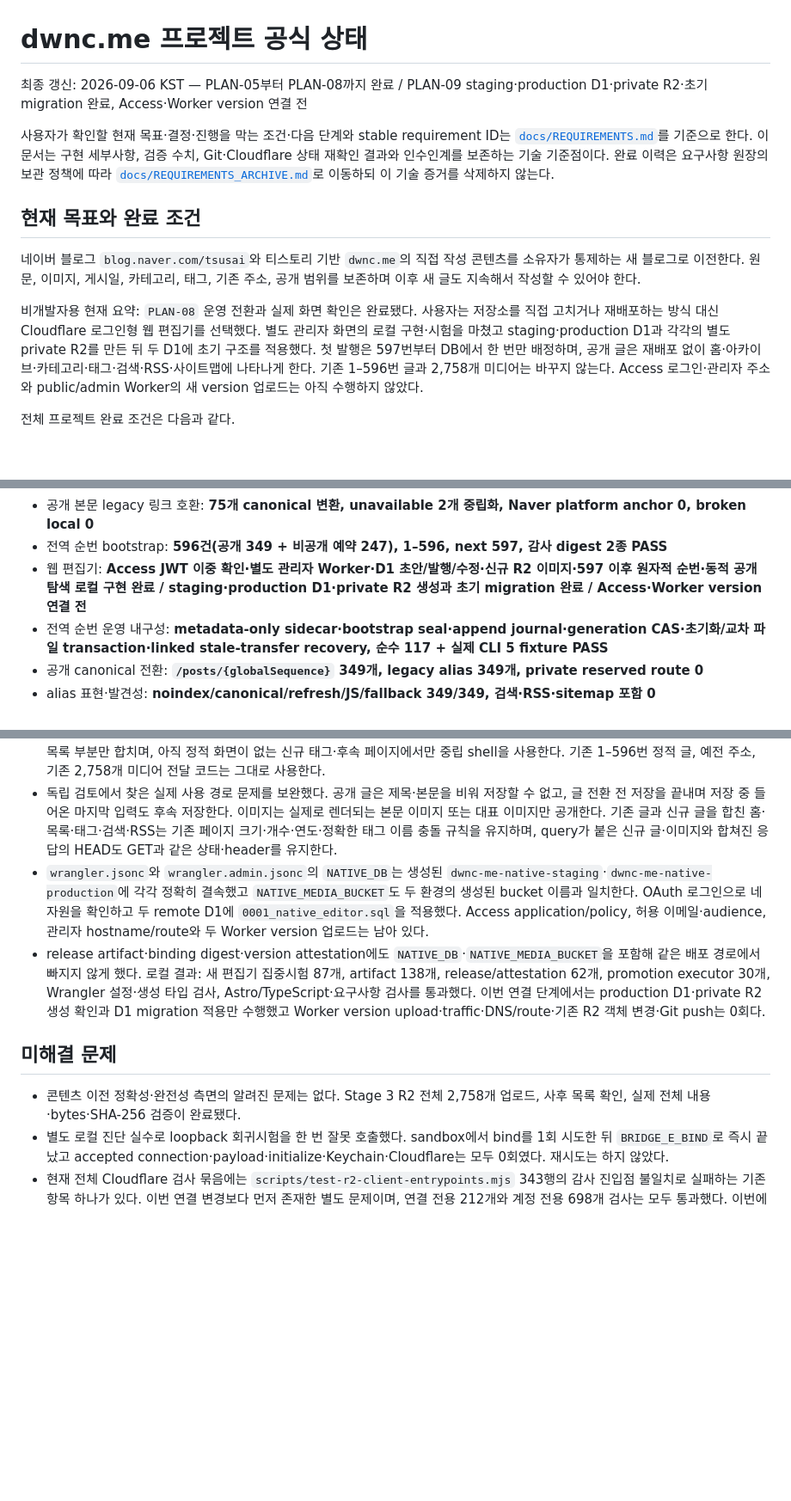
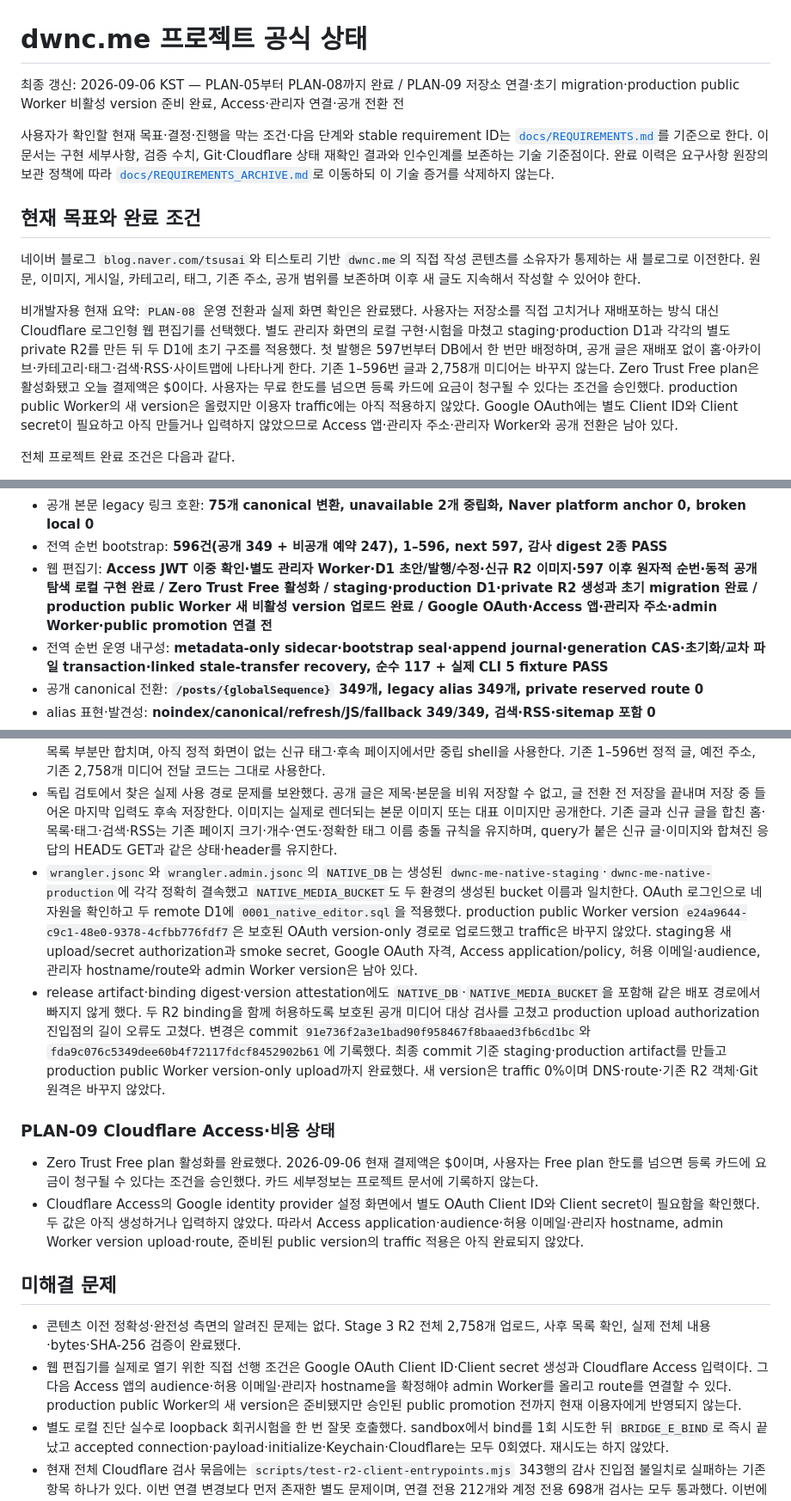
Before and after one commit to tsusaikang/dwnc.me, a Markdown page: PROJECT_STATE.md, 3 parts joined by grey strips. Shown at 86% size. Drawn GitHub-style; blank space fills up the shorter version.

Commit message:
docs: record PLAN-09 Cloudflare connection status

```diff
--- a/PROJECT_STATE.md
+++ b/PROJECT_STATE.md
@@ -1,6 +1,6 @@
 # dwnc.me 프로젝트 공식 상태
 
-최종 갱신: 2026-09-06 KST — PLAN-05부터 PLAN-08까지 완료 / PLAN-09 staging·production D1·private R2·초기 migration 완료, Access·Worker version 연결 전
+최종 갱신: 2026-09-06 KST — PLAN-05부터 PLAN-08까지 완료 / PLAN-09 저장소 연결·초기 migration·production public Worker 비활성 version 준비 완료, Access·관리자 연결·공개 전환 전
 
 사용자가 확인할 현재 목표·결정·진행을 막는 조건·다음 단계와 stable requirement ID는 [`docs/REQUIREMENTS.md`](docs/REQUIREMENTS.md)를 기준으로 한다. 이 문서는 구현 세부사항, 검증 수치, Git·Cloudflare 상태 재확인 결과와 인수인계를 보존하는 기술 기준점이다. 완료 이력은 요구사항 원장의 보관 정책에 따라 [`docs/REQUIREMENTS_ARCHIVE.md`](docs/REQUIREMENTS_ARCHIVE.md)로 이동하되 이 기술 증거를 삭제하지 않는다.
 
@@ -8,7 +8,7 @@
 
 네이버 블로그 `blog.naver.com/tsusai`와 티스토리 기반 `dwnc.me`의 직접 작성 콘텐츠를 소유자가 통제하는 새 블로그로 이전한다. 원문, 이미지, 게시일, 카테고리, 태그, 기존 주소, 공개 범위를 보존하며 이후 새 글도 지속해서 작성할 수 있어야 한다.
 
-비개발자용 현재 요약: `PLAN-08` 운영 전환과 실제 화면 확인은 완료됐다. 사용자는 저장소를 직접 고치거나 재배포하는 방식 대신 Cloudflare 로그인형 웹 편집기를 선택했다. 별도 관리자 화면의 로컬 구현·시험을 마쳤고 staging·production D1과 각각의 별도 private R2를 만든 뒤 두 D1에 초기 구조를 적용했다. 첫 발행은 597번부터 DB에서 한 번만 배정하며, 공개 글은 재배포 없이 홈·아카이브·카테고리·태그·검색·RSS·사이트맵에 나타나게 한다. 기존 1–596번 글과 2,758개 미디어는 바꾸지 않는다. Access 로그인·관리자 주소와 public/admin Worker의 새 version 업로드는 아직 수행하지 않았다.
+비개발자용 현재 요약: `PLAN-08` 운영 전환과 실제 화면 확인은 완료됐다. 사용자는 저장소를 직접 고치거나 재배포하는 방식 대신 Cloudflare 로그인형 웹 편집기를 선택했다. 별도 관리자 화면의 로컬 구현·시험을 마쳤고 staging·production D1과 각각의 별도 private R2를 만든 뒤 두 D1에 초기 구조를 적용했다. 첫 발행은 597번부터 DB에서 한 번만 배정하며, 공개 글은 재배포 없이 홈·아카이브·카테고리·태그·검색·RSS·사이트맵에 나타나게 한다. 기존 1–596번 글과 2,758개 미디어는 바꾸지 않는다. Zero Trust Free plan은 활성화됐고 오늘 결제액은 $0이다. 사용자는 무료 한도를 넘으면 등록 카드에 요금이 청구될 수 있다는 조건을 승인했다. production public Worker의 새 version은 올렸지만 이용자 traffic에는 아직 적용하지 않았다. Google OAuth에는 별도 Client ID와 Client secret이 필요하고 아직 만들거나 입력하지 않았으므로 Access 앱·관리자 주소·관리자 Worker와 공개 전환은 남아 있다.
 
 전체 프로젝트 완료 조건은 다음과 같다.
 
@@ -40,7 +40,7 @@
 - 공개 URL registry: **imported 349 + native 증분 계약, 현재 collision 0**
 - 공개 본문 legacy 링크 호환: **75개 canonical 변환, unavailable 2개 중립화, Naver platform anchor 0, broken local 0**
 - 전역 순번 bootstrap: **596건(공개 349 + 비공개 예약 247), 1–596, next 597, 감사 digest 2종 PASS**
-- 웹 편집기: **Access JWT 이중 확인·별도 관리자 Worker·D1 초안/발행/수정·신규 R2 이미지·597 이후 원자적 순번·동적 공개 탐색 로컬 구현 완료 / staging·production D1·private R2 생성과 초기 migration 완료 / Access·Worker version 연결 전**
+- 웹 편집기: **Access JWT 이중 확인·별도 관리자 Worker·D1 초안/발행/수정·신규 R2 이미지·597 이후 원자적 순번·동적 공개 탐색 로컬 구현 완료 / Zero Trust Free 활성화 / staging·production D1·private R2 생성과 초기 migration 완료 / production public Worker 새 비활성 version 업로드 완료 / Google OAuth·Access 앱·관리자 주소·admin Worker·public promotion 연결 전**
 - 전역 순번 운영 내구성: **metadata-only sidecar·bootstrap seal·append journal·generation CAS·초기화/교차 파일 transaction·linked stale-transfer recovery, 순수 117 + 실제 CLI 5 fixture PASS**
 - 공개 canonical 전환: **`/posts/{globalSequence}` 349개, legacy alias 349개, private reserved route 0**
 - alias 표현·발견성: **noindex/canonical/refresh/JS/fallback 349/349, 검색·RSS·sitemap 포함 0**
@@ -531,12 +531,18 @@
 - 관리자 화면은 새 글, 800ms 자동 임시저장, 미리보기, 발행, 기존 웹 작성 글 수정, 카테고리·태그, 최대 25MiB 이미지 업로드와 Markdown 삽입을 제공한다. 삭제·공개 철회 기능은 이번 범위에 넣지 않았다.
 - 공개 읽기 계층은 597 이후 글과 참조된 native 이미지를 제공하고, 홈·아카이브·카테고리·태그·검색 JSON·RSS·sitemap을 D1의 현재 공개 글로 보강한다. 이미 존재하는 화면은 해당 정적 경로의 원래 HTML·화면별 script·홈 대표 이미지를 그대로 바탕으로 쓰고 목록 부분만 합치며, 아직 정적 화면이 없는 신규 태그·후속 페이지에서만 중립 shell을 사용한다. 기존 1–596번 정적 글, 예전 주소, 기존 2,758개 미디어 전달 코드는 그대로 사용한다.
 - 독립 검토에서 찾은 실제 사용 경로 문제를 보완했다. 공개 글은 제목·본문을 비워 저장할 수 없고, 글 전환 전 저장을 끝내며 저장 중 들어온 마지막 입력도 후속 저장한다. 이미지는 실제로 렌더되는 본문 이미지 또는 대표 이미지만 공개한다. 기존 글과 신규 글을 합친 홈·목록·태그·검색·RSS는 기존 페이지 크기·개수·연도·정확한 태그 이름 충돌 규칙을 유지하며, query가 붙은 신규 글·이미지와 합쳐진 응답의 HEAD도 GET과 같은 상태·header를 유지한다.
-- `wrangler.jsonc`와 `wrangler.admin.jsonc`의 `NATIVE_DB`는 생성된 `dwnc-me-native-staging`·`dwnc-me-native-production`에 각각 정확히 결속했고 `NATIVE_MEDIA_BUCKET`도 두 환경의 생성된 bucket 이름과 일치한다. OAuth 로그인으로 네 자원을 확인하고 두 remote D1에 `0001_native_editor.sql`을 적용했다. Access application/policy, 허용 이메일·audience, 관리자 hostname/route와 두 Worker version 업로드는 남아 있다.
-- release artifact·binding digest·version attestation에도 `NATIVE_DB`·`NATIVE_MEDIA_BUCKET`을 포함해 같은 배포 경로에서 빠지지 않게 했다. 로컬 결과: 새 편집기 집중시험 87개, artifact 138개, release/attestation 62개, promotion executor 30개, Wrangler 설정·생성 타입 검사, Astro/TypeScript·요구사항 검사를 통과했다. 이번 연결 단계에서는 production D1·private R2 생성 확인과 D1 migration 적용만 수행했고 Worker version upload·traffic·DNS/route·기존 R2 객체 변경·Git push는 0회다.
+- `wrangler.jsonc`와 `wrangler.admin.jsonc`의 `NATIVE_DB`는 생성된 `dwnc-me-native-staging`·`dwnc-me-native-production`에 각각 정확히 결속했고 `NATIVE_MEDIA_BUCKET`도 두 환경의 생성된 bucket 이름과 일치한다. OAuth 로그인으로 네 자원을 확인하고 두 remote D1에 `0001_native_editor.sql`을 적용했다. production public Worker version `e24a9644-c9c1-48e0-9378-4cfbb776fdf7`은 보호된 OAuth version-only 경로로 업로드했고 traffic은 바꾸지 않았다. staging용 새 upload/secret authorization과 smoke secret, Google OAuth 자격, Access application/policy, 허용 이메일·audience, 관리자 hostname/route와 admin Worker version은 남아 있다.
+- release artifact·binding digest·version attestation에도 `NATIVE_DB`·`NATIVE_MEDIA_BUCKET`을 포함해 같은 배포 경로에서 빠지지 않게 했다. 두 R2 binding을 함께 허용하도록 보호된 공개 미디어 대상 검사를 고쳤고 production upload authorization 진입점의 길이 오류도 고쳤다. 변경은 commit `91e736f2a3e1bad90f958467f8baaed3fb6cd1bc`와 `fda9c076c5349dee60b4f72117fdcf8452902b61`에 기록했다. 최종 commit 기준 staging·production artifact를 만들고 production public Worker version-only upload까지 완료했다. 새 version은 traffic 0%이며 DNS·route·기존 R2 객체·Git 원격은 바꾸지 않았다.
+
+### PLAN-09 Cloudflare Access·비용 상태
+
+- Zero Trust Free plan 활성화를 완료했다. 2026-09-06 현재 결제액은 $0이며, 사용자는 Free plan 한도를 넘으면 등록 카드에 요금이 청구될 수 있다는 조건을 승인했다. 카드 세부정보는 프로젝트 문서에 기록하지 않는다.
+- Cloudflare Access의 Google identity provider 설정 화면에서 별도 OAuth Client ID와 Client secret이 필요함을 확인했다. 두 값은 아직 생성하거나 입력하지 않았다. 따라서 Access application·audience·허용 이메일·관리자 hostname, admin Worker version upload·route, 준비된 public version의 traffic 적용은 아직 완료되지 않았다.
 
 ## 미해결 문제
 
 - 콘텐츠 이전 정확성·완전성 측면의 알려진 문제는 없다. Stage 3 R2 전체 2,758개 업로드, 사후 목록 확인, 실제 전체 내용·bytes·SHA-256 검증이 완료됐다.
+- 웹 편집기를 실제로 열기 위한 직접 선행 조건은 Google OAuth Client ID·Client secret 생성과 Cloudflare Access 입력이다. 그 다음 Access 앱의 audience·허용 이메일·관리자 hostname을 확정해야 admin Worker를 올리고 route를 연결할 수 있다. production public Worker의 새 version은 준비됐지만 승인된 public promotion 전까지 현재 이용자에게 반영되지 않는다.
 - 별도 로컬 진단 실수로 loopback 회귀시험을 한 번 잘못 호출했다. sandbox에서 bind를 1회 시도한 뒤 `BRIDGE_E_BIND`로 즉시 끝났고 accepted connection·payload·initialize·Keychain·Cloudflare는 모두 0회였다. 재시도는 하지 않았다.
 - 현재 전체 Cloudflare 검사 묶음에는 `scripts/test-r2-client-entrypoints.mjs` 343행의 감사 진입점 불일치로 실패하는 기존 항목 하나가 있다. 이번 연결 변경보다 먼저 존재한 별도 문제이며, 연결 전용 212개와 계정 전용 698개 검사는 모두 통과했다. 이번에는 범위를 넓혀 고치지 않았다.
 - HTTP apex와 HTTPS `www`의 HTTPS apex 이동은 기존 redirect 설정으로 실제 경로·query 보존을 확인했다. trailing slash와 `/index.html`의 전체 edge 정규화 점검은 운영 중 후속 확인으로 남지만 `PLAN-08`에서 확인한 대표 화면과 주소 이동의 완료를 막지 않는다.
```
Also changed, not shown: other parts of PROJECT_STATE.md (+3 -3 lines), docs/REQUIREMENTS.md (+9 -7 lines).
